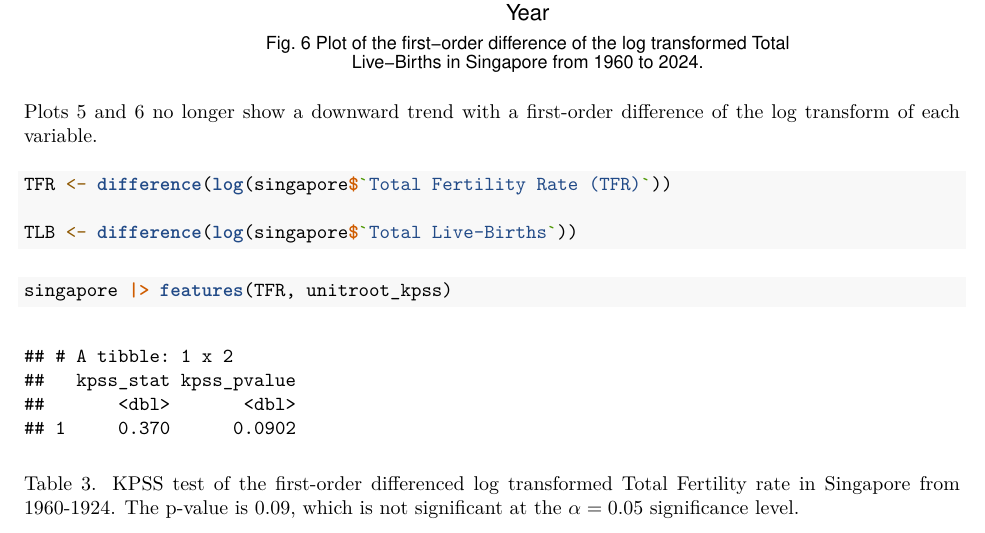
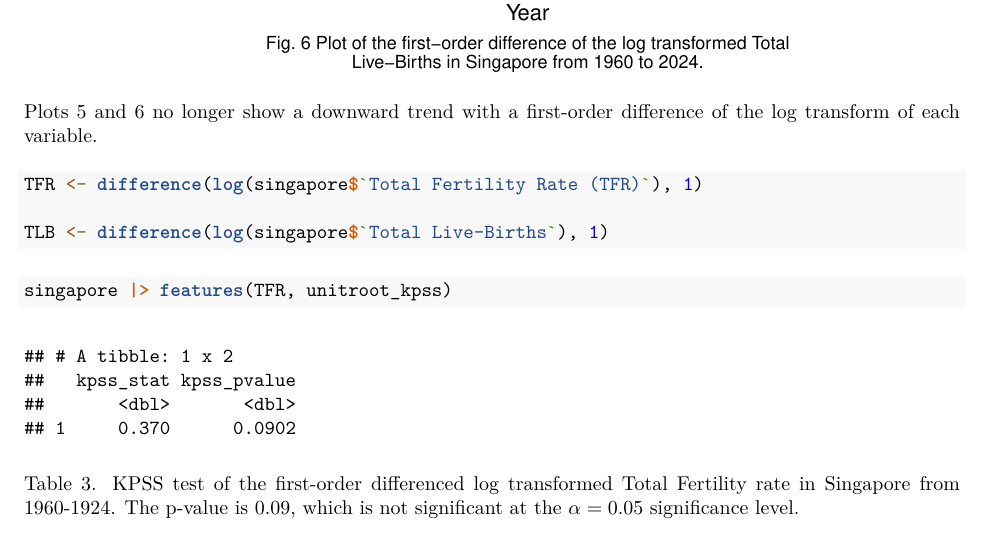
Before and after one commit to megduarte/Statistical-Report, an R Markdown document (EDA-improved.Rmd): part of page 7 of 8, cut so that both start at the same text. The pictures show the output file EDA-improved.pdf that the author committed with the source.

Commit message:
Specify FIRST-order difference.
Add ,1 into code to specify order of difference. Automatically assumes this but better to be certain.

````diff
--- a/EDA-improved.Rmd
+++ b/EDA-improved.Rmd
@@ -133,9 +133,9 @@ singapore |> autoplot(difference(log(`Total Live-Births`))) +
 Plots 5 and 6 no longer show a downward trend with a first-order difference of the log transform of each variable.
 
 ```{r}
-TFR <- difference(log(singapore$`Total Fertility Rate (TFR)`))
+TFR <- difference(log(singapore$`Total Fertility Rate (TFR)`), 1)
 
-TLB <- difference(log(singapore$`Total Live-Births`))
+TLB <- difference(log(singapore$`Total Live-Births`), 1)
 ```
 
 
````
Also changed, not shown: EDA-improved.pdf, EDA-improved.Rmd (4 more changed lines).
